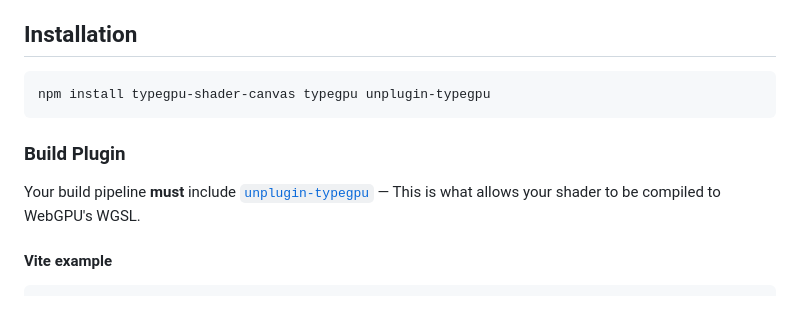
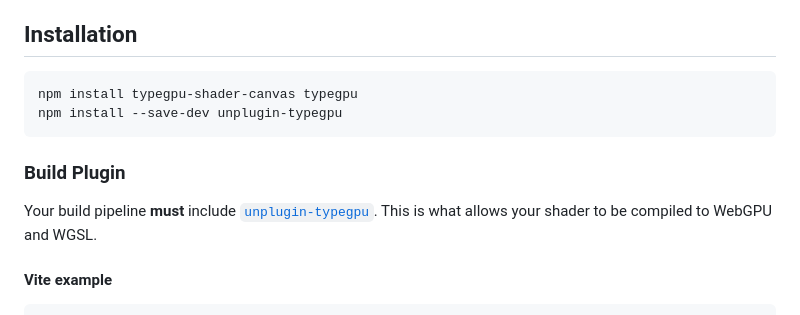
Before and after one commit to AlexJWayne/typegpu-shader-canvas, a Markdown page: README.md, the part around the change. GitHub-like rendering.

````diff
--- a/README.md
+++ b/README.md
@@ -18,12 +18,13 @@ This library makes it easy to render TypeScript based fragment shaders directly
 ## Installation
 
 ```bash
-npm install typegpu-shader-canvas typegpu unplugin-typegpu
+npm install typegpu-shader-canvas typegpu
+npm install --save-dev unplugin-typegpu
 ```
 
 ### Build Plugin
 
-Your build pipeline **must** include [`unplugin-typegpu`](https://docs.swmansion.com/TypeGPU/tooling/unplugin-typegpu/) — This is what allows your shader to be compiled to WebGPU's WGSL.
+Your build pipeline **must** include [`unplugin-typegpu`](https://docs.swmansion.com/TypeGPU/tooling/unplugin-typegpu/). This is what allows your shader to be compiled to WebGPU and WGSL.
 
 
 #### Vite example
````
